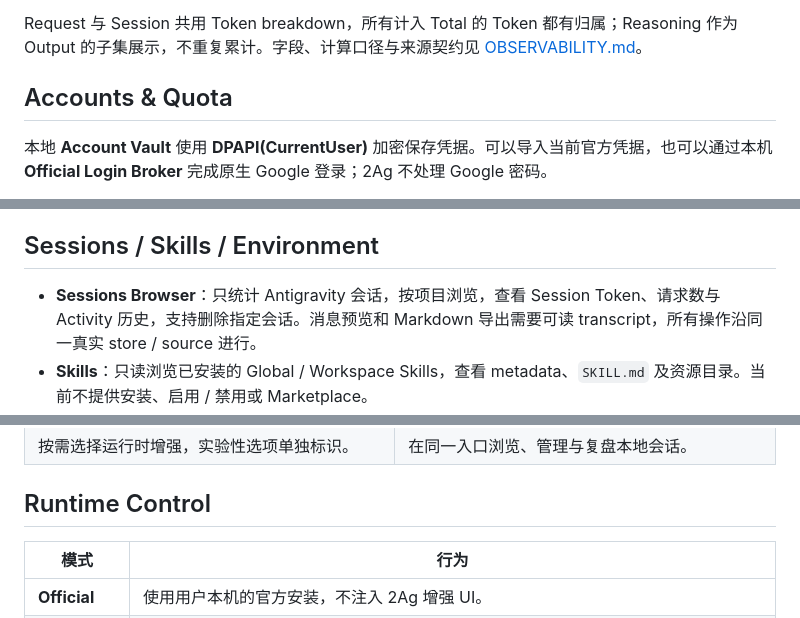
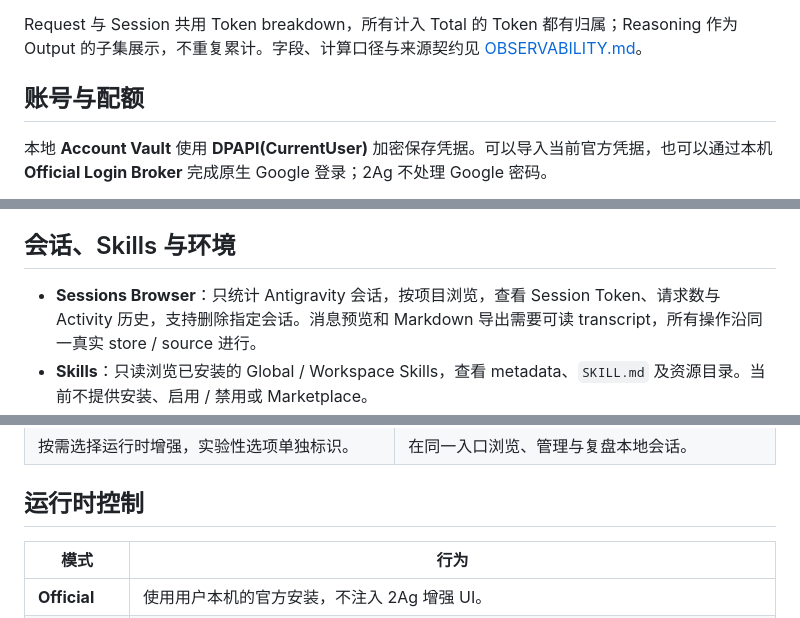
Before and after one commit to Arukasaeled/Anti-Antigravity, a Markdown page: README.md, 3 parts joined by grey strips. Rendered like a GitHub page.

```diff
--- a/README.md
+++ b/README.md
@@ -76,7 +99,7 @@ Manager 负责账号、会话、本地环境、诊断和宿主生命周期。你
 
 Request 与 Session 共用 Token breakdown，所有计入 Total 的 Token 都有归属；Reasoning 作为 Output 的子集展示，不重复累计。字段、计算口径与来源契约见 [OBSERVABILITY.md](docs/OBSERVABILITY.md)。
 
-## Accounts & Quota
+## 账号与配额
 
 本地 **Account Vault** 使用 **DPAPI(CurrentUser)** 加密保存凭据。可以导入当前官方凭据，也可以通过本机 **Official Login Broker** 完成原生 Google 登录；2Ag 不处理 Google 密码。
 
@@ -88,7 +113,7 @@ Request 与 Session 共用 Token breakdown，所有计入 Total 的 Token 都有
 
 *账号与配额集中管理，便于查看各账号的可用资源。*
 
-## Sessions / Skills / Environment
+## 会话、Skills 与环境
 
 - **Sessions Browser**：只统计 Antigravity 会话，按项目浏览，查看 Session Token、请求数与 Activity 历史，支持删除指定会话。消息预览和 Markdown 导出需要可读 transcript，所有操作沿同一真实 store / source 进行。
 - **Skills**：只读浏览已安装的 Global / Workspace Skills，查看 metadata、`SKILL.md` 及资源目录。当前不提供安装、启用 / 禁用或 Marketplace。
@@ -99,7 +124,7 @@ Request 与 Session 共用 Token breakdown，所有计入 Total 的 Token 都有
 | <img src="docs/screenshots/04-diagnostics.png" alt="Manager 运行时增强开关与实验性选项" width="420"> | <img src="docs/screenshots/07-sessions.png" alt="Manager Sessions：项目筛选、会话列表与批量操作" width="420"> |
 | 按需选择运行时增强，实验性选项单独标识。 | 在同一入口浏览、管理与复盘本地会话。 |
 
-## Runtime Control
+## 运行时控制
 
 | 模式 | 行为 |
 |---|---|
```
Also changed, not shown: other parts of README.md (+51 -26 lines), README.en.md (added, +197 -0 lines).
